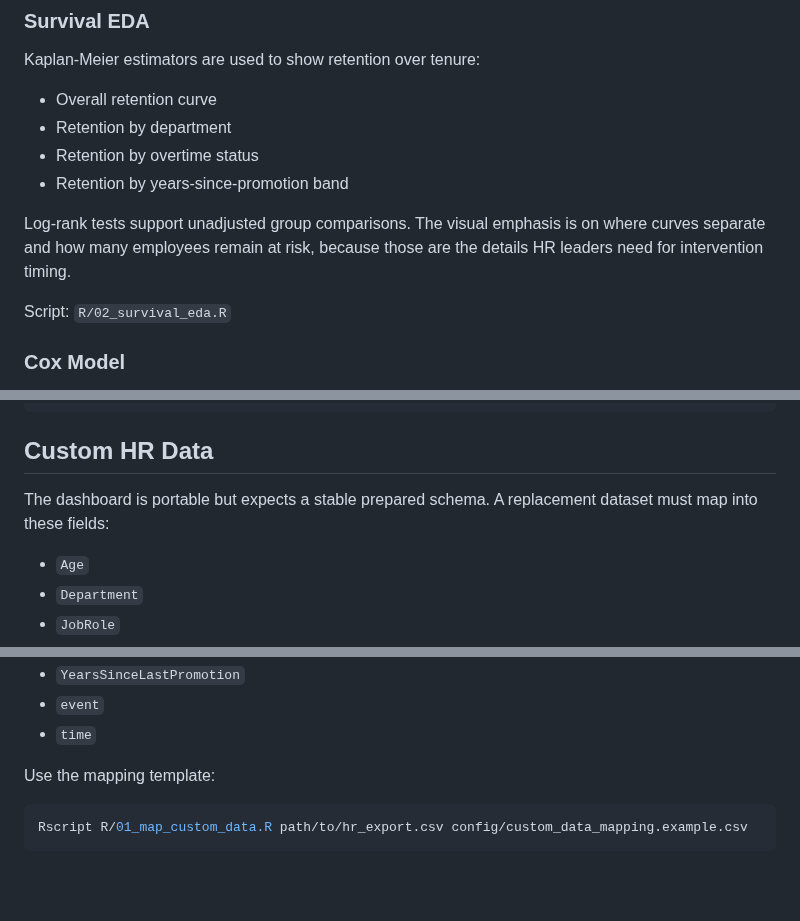
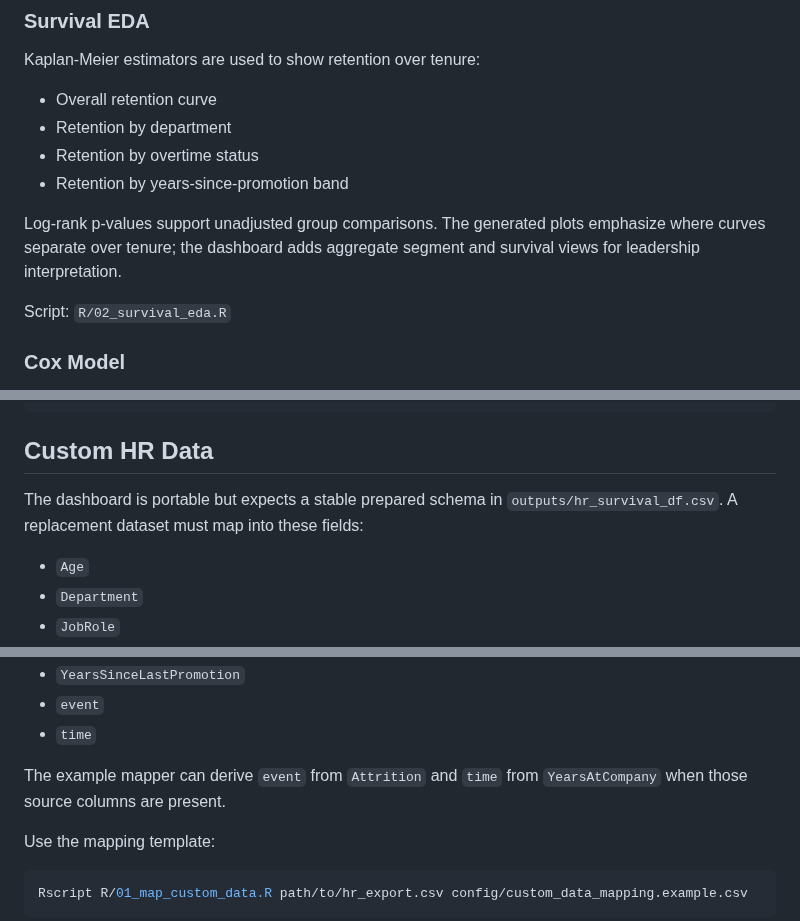
Before and after one commit to JoshuaColePhD/HR_Attrition_and_Survival_Analysis, a Markdown page: README.md, 3 parts joined by grey strips. GitHub-like rendering; blank space fills up the shorter version.

```diff
--- a/README.md
+++ b/README.md
@@ -55,7 +57,7 @@ Kaplan-Meier estimators are used to show retention over tenure:
 - Retention by overtime status
 - Retention by years-since-promotion band
 
-Log-rank tests support unadjusted group comparisons. The visual emphasis is on where curves separate and how many employees remain at risk, because those are the details HR leaders need for intervention timing.
+Log-rank p-values support unadjusted group comparisons. The generated plots emphasize where curves separate over tenure; the dashboard adds aggregate segment and survival views for leadership interpretation.
 
 Script: `R/02_survival_eda.R`
 
@@ -162,7 +164,7 @@ HR_Attrition/
 
 ## Custom HR Data
 
-The dashboard is portable but expects a stable prepared schema. A replacement dataset must map into these fields:
+The dashboard is portable but expects a stable prepared schema in `outputs/hr_survival_df.csv`. A replacement dataset must map into these fields:
 
 - `Age`
 - `Department`
@@ -175,6 +177,8 @@ The dashboard is portable but expects a stable prepared schema. A replacement da
 - `YearsSinceLastPromotion`
 - `event`
 - `time`
+
+The example mapper can derive `event` from `Attrition` and `time` from `YearsAtCompany` when those source columns are present.
 
 Use the mapping template:
 
```
Also changed, not shown: other parts of README.md (+7 -5 lines), figures/recruiter_attrition_drivers.png (added).
